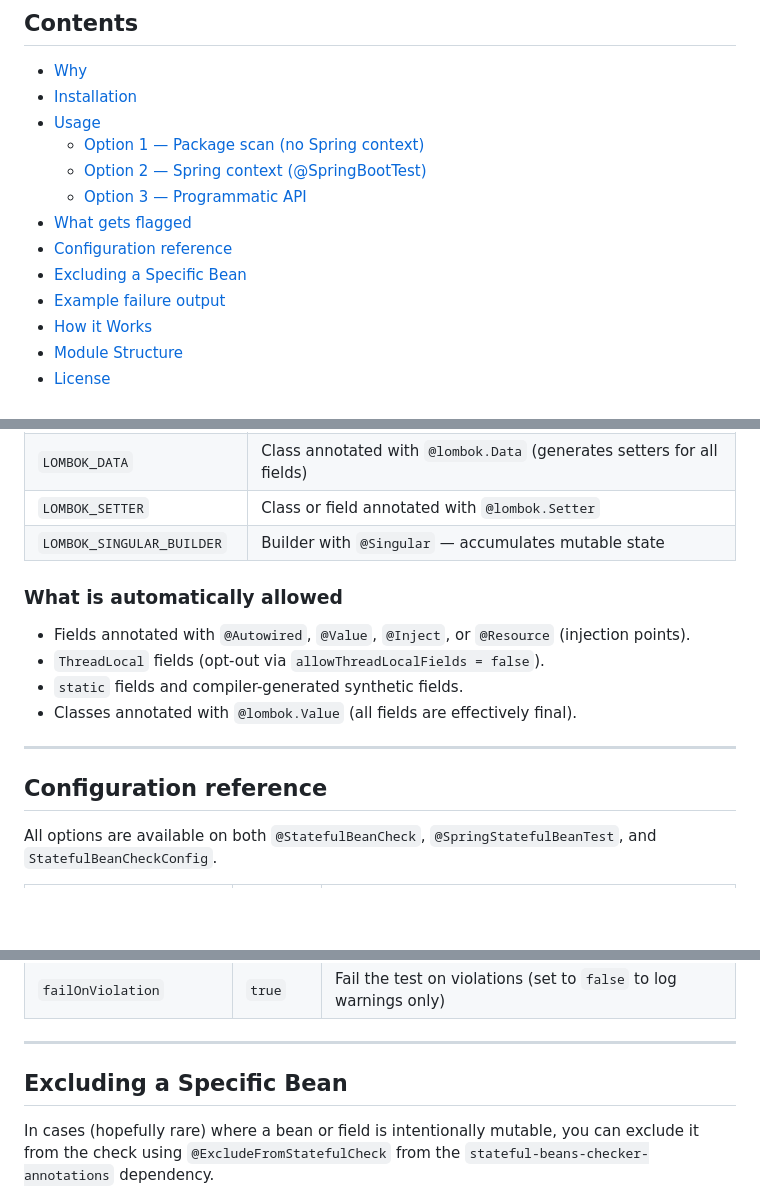
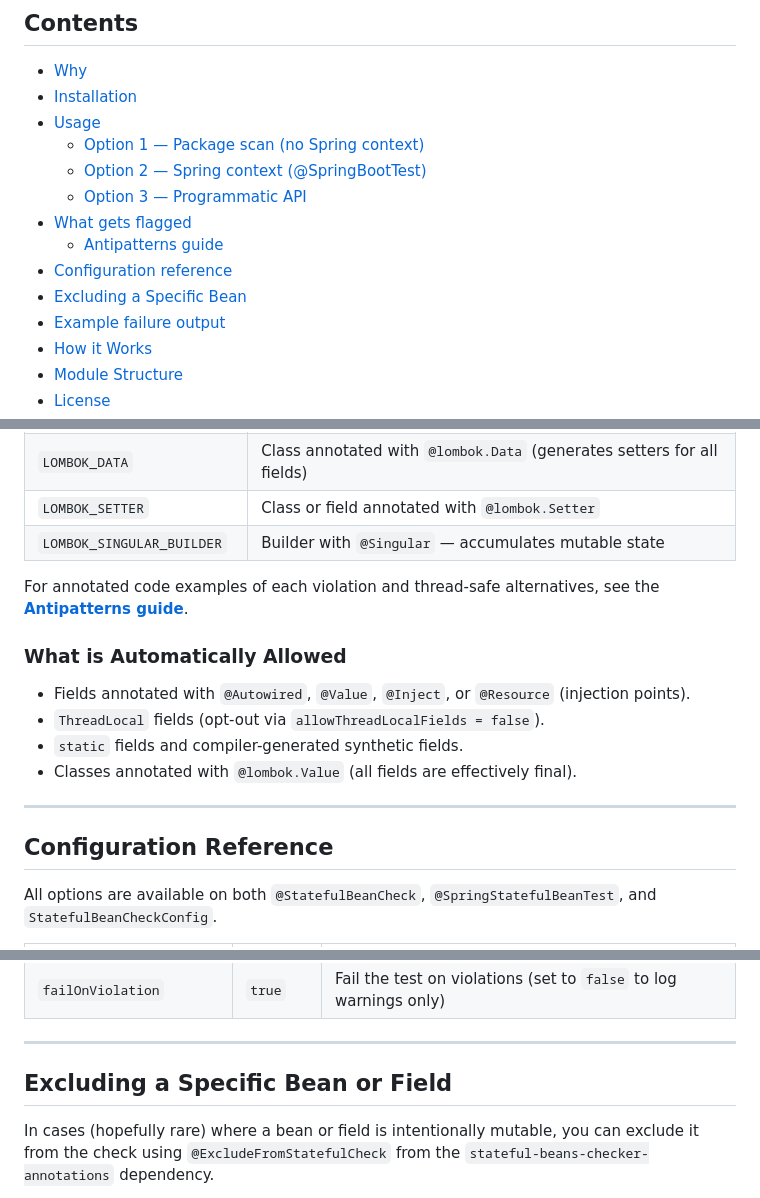
Before and after one commit to tagofabic/archtest-stateful-beans-checker, a Markdown page: README.md, 3 parts joined by grey strips. Rendered like a GitHub page; blank space fills up the shorter version.

```diff
--- a/README.md
+++ b/README.md
@@ -16,4 +16,5 @@ Works with **package scanning** (no Spring context required) or **live `Applicat
   - [Option 2 — Spring context (@SpringBootTest)](#option-2--spring-context-springboottest)
   - [Option 3 — Programmatic API](#option-3--programmatic-api)
 - [What gets flagged](#what-gets-flagged)
+  - [Antipatterns guide](docs/antipatterns.md)
 - [Configuration reference](#configuration-reference)
@@ -146,7 +147,9 @@ if (!result.getViolations().isEmpty()) {
 | `LOMBOK_SETTER` | Class or field annotated with `@lombok.Setter` |
 | `LOMBOK_SINGULAR_BUILDER` | Builder with `@Singular` — accumulates mutable state |
 
-### What is automatically allowed
+For annotated code examples of each violation and thread-safe alternatives, see the **[Antipatterns guide](docs/antipatterns.md)**.
+
+### What is Automatically Allowed
 
 - Fields annotated with `@Autowired`, `@Value`, `@Inject`, or `@Resource` (injection points).
 - `ThreadLocal` fields (opt-out via `allowThreadLocalFields = false`).
@@ -155,7 +158,7 @@ if (!result.getViolations().isEmpty()) {
 
 ---
 
-## Configuration reference
+## Configuration Reference
 
 All options are available on both `@StatefulBeanCheck`, `@SpringStatefulBeanTest`, and `StatefulBeanCheckConfig`.
 
@@ -172,7 +175,7 @@ All options are available on both `@StatefulBeanCheck`, `@SpringStatefulBeanTest
 
 ---
 
-## Excluding a Specific Bean
+## Excluding a Specific Bean or Field
 
 In cases (hopefully rare) where a bean or field is intentionally mutable, you can exclude it from the check using `@ExcludeFromStatefulCheck` from the `stateful-beans-checker-annotations` dependency.
 
```
Also changed, not shown: other parts of README.md (+3 -3 lines), docs/antipatterns.md (added, +258 -0 lines).
